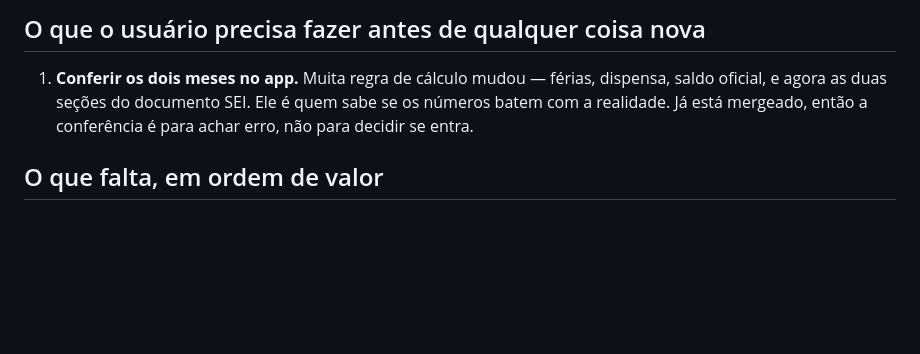
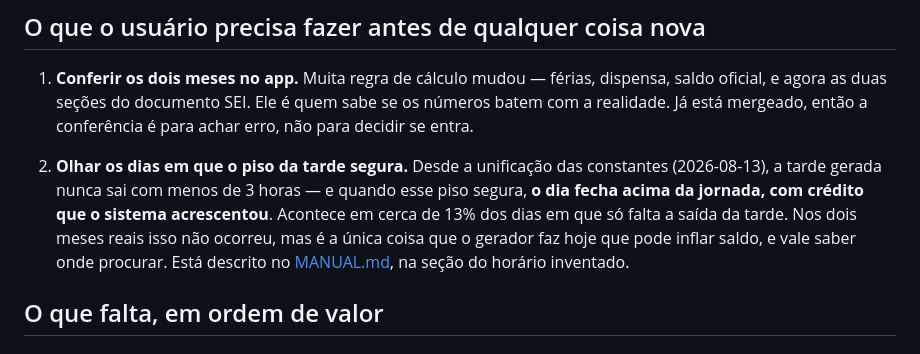
Before and after one commit to fernangcortes/ponto-real-go, a Markdown page: RETOMAR.md, the part around one of its changes. Rendered like a GitHub page; blank space fills up the shorter version.

```diff
--- a/RETOMAR.md
+++ b/RETOMAR.md
@@ -63,6 +76,14 @@ O CI acrescenta a estes o `go test -race ./...`, que é o portão que só ele d
    dispensa, saldo oficial, e agora as duas seções do documento SEI. Ele é quem
    sabe se os números batem com a realidade. Já está mergeado, então a
    conferência é para achar erro, não para decidir se entra.
+
+2. **Olhar os dias em que o piso da tarde segura.** Desde a unificação das
+   constantes (2026-08-13), a tarde gerada nunca sai com menos de 3 horas — e
+   quando esse piso segura, **o dia fecha acima da jornada, com crédito que o
+   sistema acrescentou**. Acontece em cerca de 13% dos dias em que só falta a
+   saída da tarde. Nos dois meses reais isso não ocorreu, mas é a única coisa que
+   o gerador faz hoje que pode inflar saldo, e vale saber onde procurar. Está
+   descrito no [MANUAL.md](MANUAL.md), na seção do horário inventado.
 
 ## O que falta, em ordem de valor
 
```
Also changed, not shown: other parts of RETOMAR.md (+63 -18 lines).
